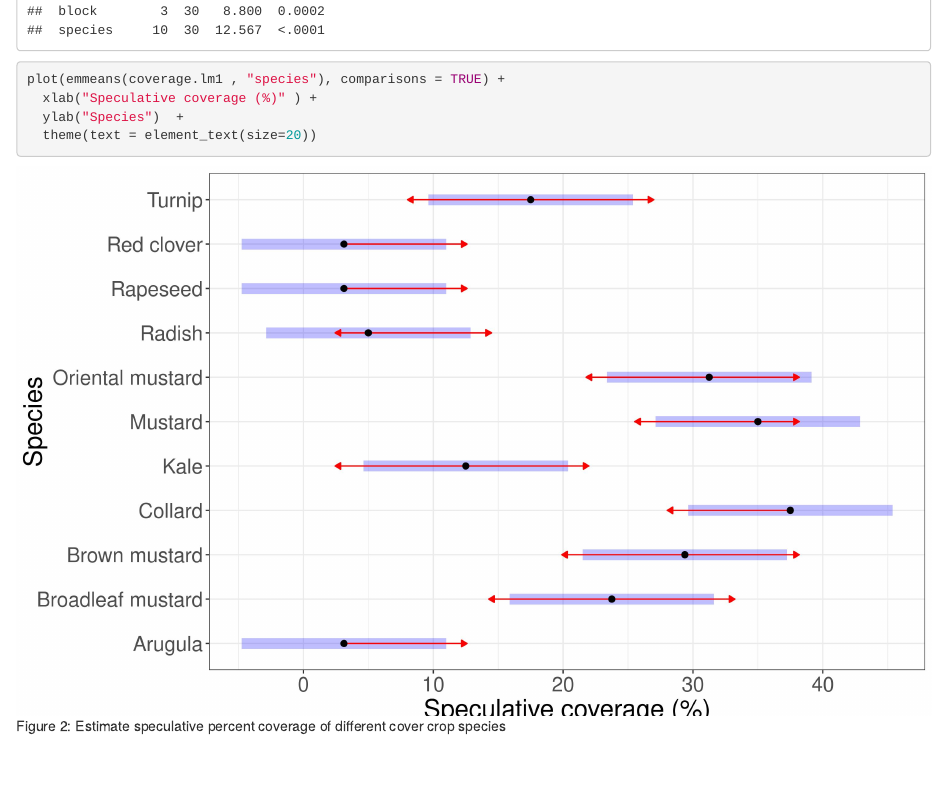
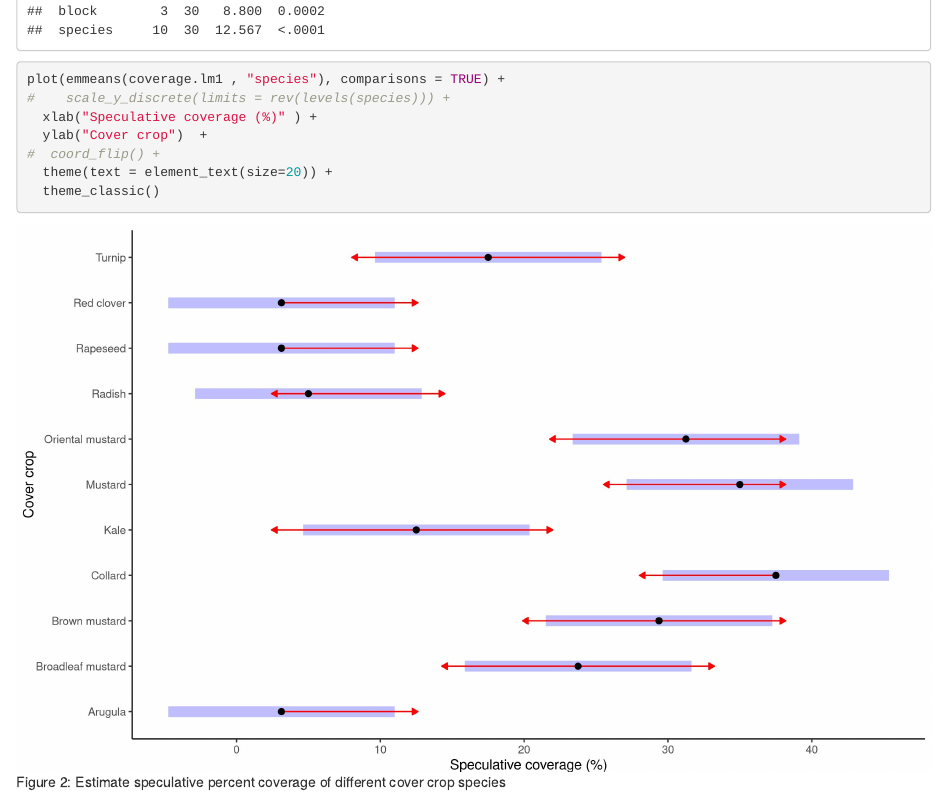
Before and after one commit to hnguyen19/Frost-seeded-brassica, an R Markdown document (5-Analysis/hypothesis-2-comparable-coverage.Rmd): the page in a window 1100 px wide, from 800 px down. Rendered offline with R 4.5, knitr and Pandoc, with nearby package versions; some code elsewhere in the file could not run offline.

Commit message:
remove grid in speculative coverage graph

````diff
--- a/5-Analysis/hypothesis-2-comparable-coverage.Rmd
+++ b/5-Analysis/hypothesis-2-comparable-coverage.Rmd
@@ -78,7 +78,10 @@ joint_tests(coverage.lm1)
 
 ```{r cover-emmip, fig.cap = "Estimate speculative percent coverage of different cover crop species"}
 plot(emmeans(coverage.lm1 , "species"), comparisons = TRUE) +
+#    scale_y_discrete(limits = rev(levels(species))) +
   xlab("Speculative coverage (%)" ) +
-  ylab("Species")  +
-  theme(text = element_text(size=20))
+  ylab("Cover crop")  +
+#  coord_flip() +
+  theme(text = element_text(size=20)) +
+  theme_classic()
 ```
````
Also changed, not shown: 5-Analysis/hypothesis-2-comparable-coverage.md, 5-Analysis/hypothesis-2-comparable-coverage_files/figure-html/cover-emmip-1.jpeg, 2 other files.
